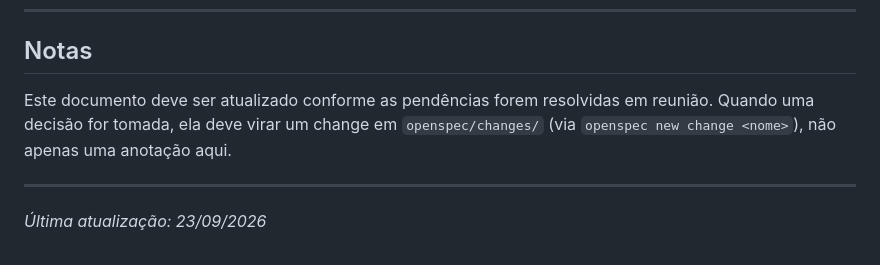
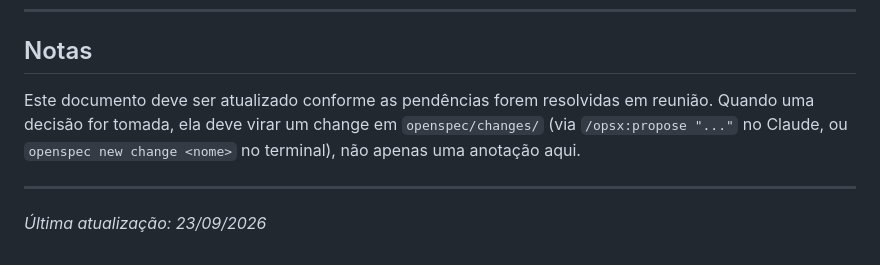
Before and after one commit to Davidamascen07/Projeto-Licitacao-2.0, a Markdown page: _relatorio/Proximos-Passos-Definicoes.md, the part around the change. Drawn GitHub-style.

```diff
--- a/_relatorio/Proximos-Passos-Definicoes.md
+++ b/_relatorio/Proximos-Passos-Definicoes.md
@@ -132,7 +132,7 @@ Independente das decisões acima, já é possível:
 
 ## Notas
 
-Este documento deve ser atualizado conforme as pendências forem resolvidas em reunião. Quando uma decisão for tomada, ela deve virar um change em `openspec/changes/` (via `openspec new change <nome>`), não apenas uma anotação aqui.
+Este documento deve ser atualizado conforme as pendências forem resolvidas em reunião. Quando uma decisão for tomada, ela deve virar um change em `openspec/changes/` (via `/opsx:propose "..."` no Claude, ou `openspec new change <nome>` no terminal), não apenas uma anotação aqui.
 
 ---
 
```
Also changed, not shown: _relatorio/Governanca-OpenSpec.md (+44 -41 lines), _relatorio/Sugestoes-Arquitetura-Stack.md (+1 -1 lines).
